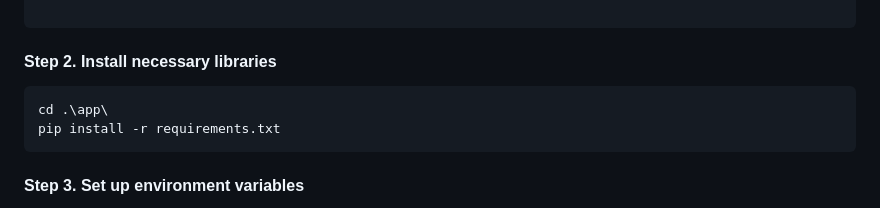
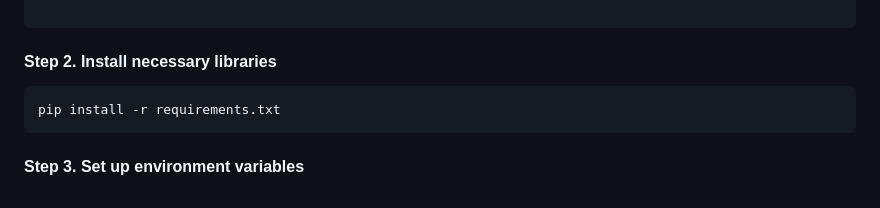
Before and after one commit to Harmxn02/DELAWARExHOWEST, a Markdown page: README.md, the part around the change. GitHub-like rendering.

Commit message:
Update instructions: remove unnecessary directory change command

````diff
--- a/README.md
+++ b/README.md
@@ -58,7 +58,6 @@ cd DELAWARExHOWEST
 #### Step 2. Install necessary libraries
 
 ```bash
-cd .\app\
 pip install -r requirements.txt
 ```
 
````
